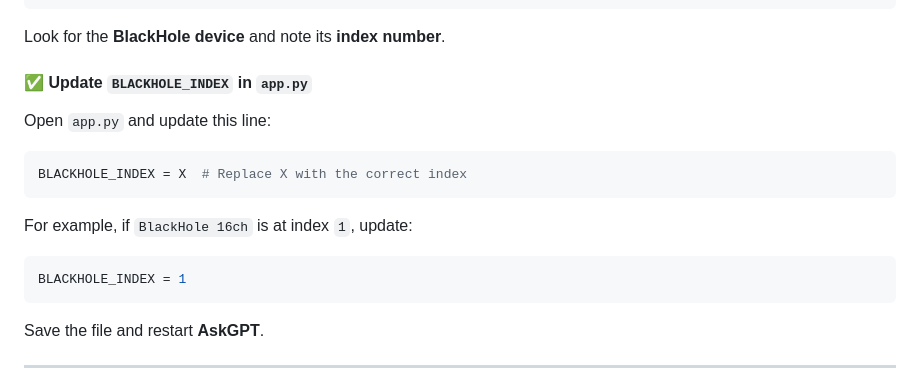
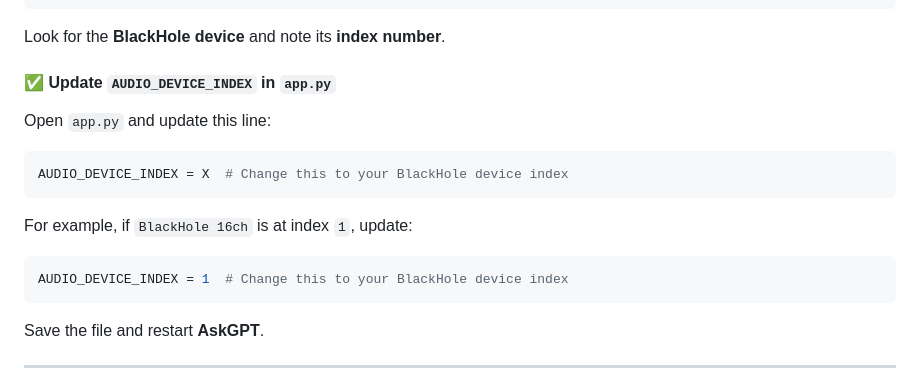
Before and after one commit to mikhailusov/askGPT, a Markdown page: README.md, the part around the change. Rendered like a GitHub page.

````diff
--- a/README.md
+++ b/README.md
@@ -73,14 +73,14 @@ Index 2: Built-in Output
 
 Look for the **BlackHole device** and note its **index number**.
 
-#### ✅ **Update `BLACKHOLE_INDEX` in `app.py`**
+#### ✅ **Update `AUDIO_DEVICE_INDEX` in `app.py`**
 Open `app.py` and update this line:
 ```python
-BLACKHOLE_INDEX = X  # Replace X with the correct index
+AUDIO_DEVICE_INDEX = X  # Change this to your BlackHole device index
 ```
 For example, if `BlackHole 16ch` is at index `1`, update:
 ```python
-BLACKHOLE_INDEX = 1
+AUDIO_DEVICE_INDEX = 1  # Change this to your BlackHole device index
 ```
 
 Save the file and restart **AskGPT**.
````
